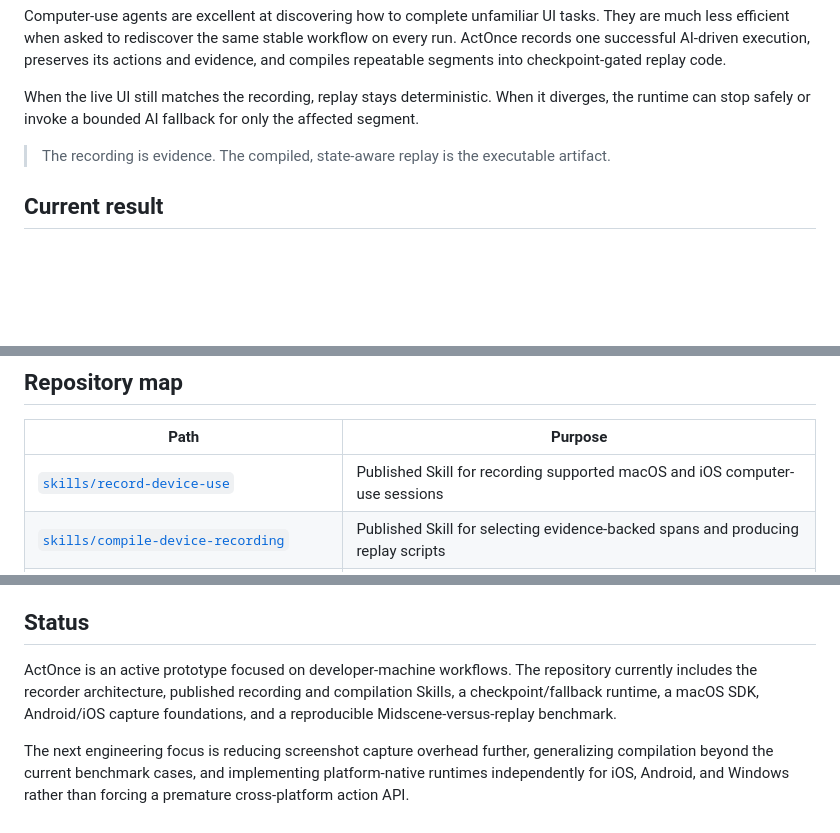
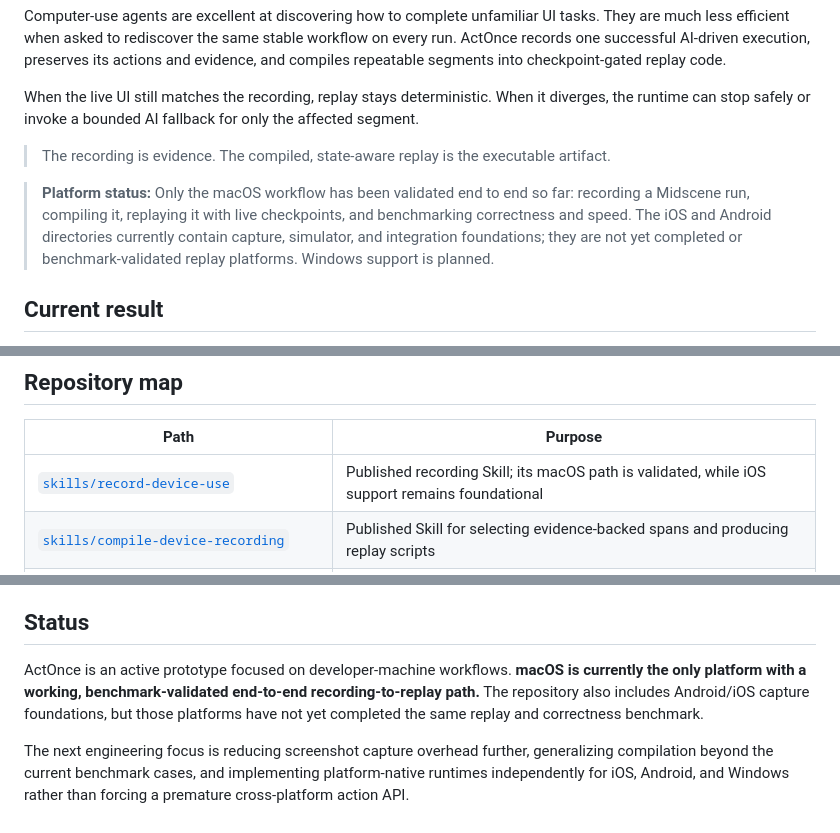
Before and after one commit to icecreamx10/actonce, a Markdown page: README.md, 3 parts joined by grey strips. Drawn GitHub-style; blank space fills up the shorter version.

Commit message:
docs: clarify macOS-only validated status

```diff
--- a/README.md
+++ b/README.md
@@ -9,6 +9,8 @@ Computer-use agents are excellent at discovering how to complete unfamiliar UI t
 When the live UI still matches the recording, replay stays deterministic. When it diverges, the runtime can stop safely or invoke a bounded AI fallback for only the affected segment.
 
 > The recording is evidence. The compiled, state-aware replay is the executable artifact.
+
+> **Platform status:** Only the macOS workflow has been validated end to end so far: recording a Midscene run, compiling it, replaying it with live checkpoints, and benchmarking correctness and speed. The iOS and Android directories currently contain capture, simulator, and integration foundations; they are not yet completed or benchmark-validated replay platforms. Windows support is planned.
 
 ## Current result
 
@@ -50,7 +52,7 @@ ActOnce deliberately separates four concerns:
 
 | Path | Purpose |
 | --- | --- |
-| [`skills/record-device-use`](skills/record-device-use/SKILL.md) | Published Skill for recording supported macOS and iOS computer-use sessions |
+| [`skills/record-device-use`](skills/record-device-use/SKILL.md) | Published recording Skill; its macOS path is validated, while iOS support remains foundational |
 | [`skills/compile-device-recording`](skills/compile-device-recording/SKILL.md) | Published Skill for selecting evidence-backed spans and producing replay scripts |
 | [`interceptor/`](interceptor/README.md) | Shared append-only log service plus Midscene, macOS input/AX, and WDA sources |
 | [`runtime/macos/`](runtime/macos/README.md) | `@actonce/macos`, the deterministic macOS replay SDK and CLI |
@@ -142,6 +144,6 @@ Fallback latency, checkpoint polling, recovery, and cleanup remain inside replay
 
 ## Status
 
-ActOnce is an active prototype focused on developer-machine workflows. The repository currently includes the recorder architecture, published recording and compilation Skills, a checkpoint/fallback runtime, a macOS SDK, Android/iOS capture foundations, and a reproducible Midscene-versus-replay benchmark.
+ActOnce is an active prototype focused on developer-machine workflows. **macOS is currently the only platform with a working, benchmark-validated end-to-end recording-to-replay path.** The repository also includes Android/iOS capture foundations, but those platforms have not yet completed the same replay and correctness benchmark.
 
 The next engineering focus is reducing screenshot capture overhead further, generalizing compilation beyond the current benchmark cases, and implementing platform-native runtimes independently for iOS, Android, and Windows rather than forcing a premature cross-platform action API.
```
Also changed, not shown: README.zh-CN.md (+4 -2 lines).
